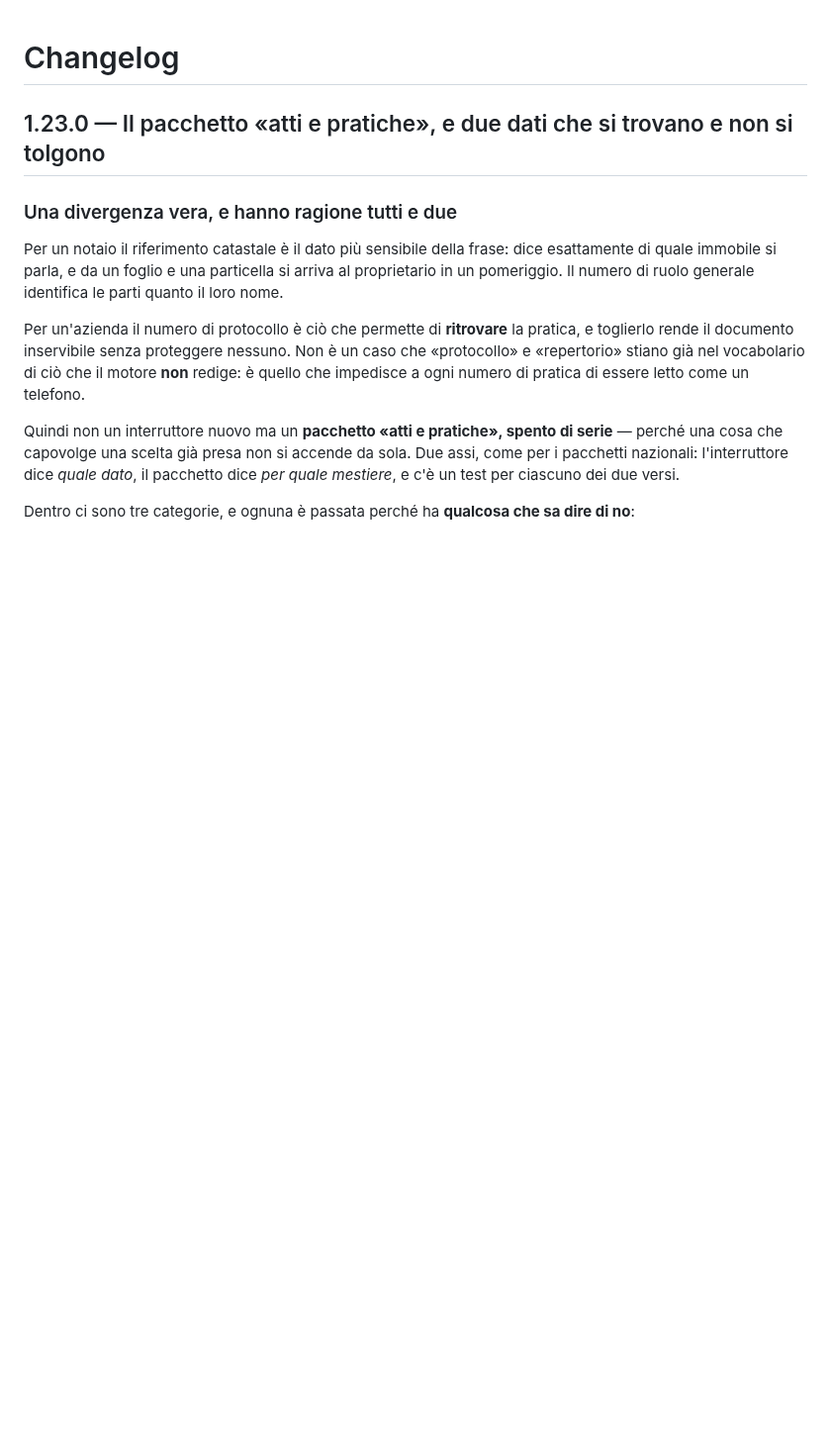
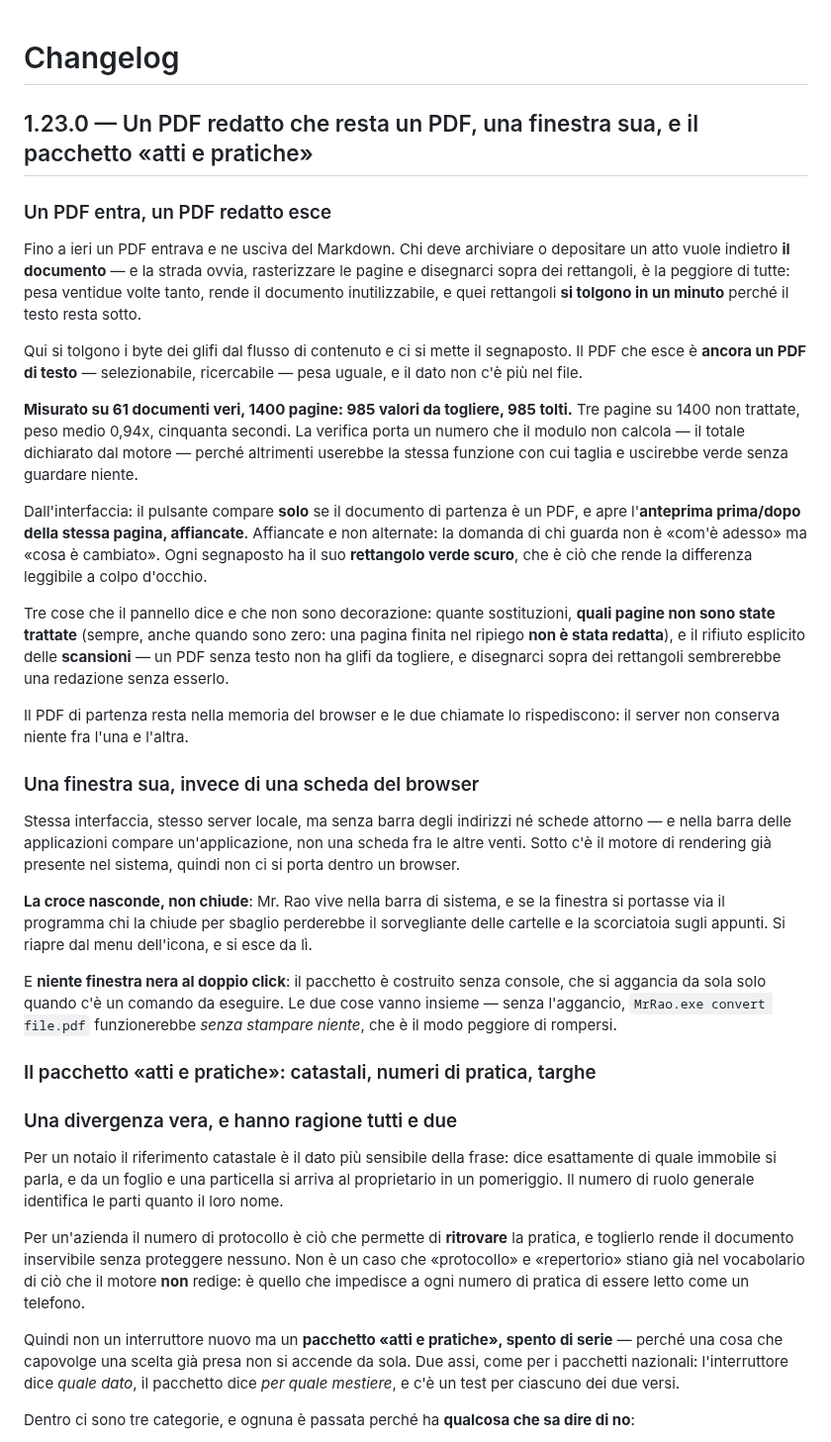
Before and after one commit to AntonioRao/mr-rao, a Markdown page: docs/CHANGELOG.md, the part around the change. Shown at 99% size. Rendered like a GitHub page; blank space fills up the shorter version.

Commit message:
La 1.23.0 nei documenti: il PDF redatto e la finestra
Il changelog aveva solo il pacchetto «atti»: mancavano le due cose piu' grosse
della versione, il PDF che entra e riesce PDF e la finestra dell'applicazione.

Nei README la funzione nuova sta nella tabella accanto alle altre, con la
frase che conta: i dati **non sono coperti da rettangoli neri**, sono tolti dal
flusso di contenuto -- un rettangolo si rimuove in un minuto, questo no.

Il numero del PDF si pubblica (985 su 985, su 61 documenti veri e 1400 pagine):
il denominatore lo dichiara il motore, non lo calcola il codice che taglia.
Quello del richiamo delle tre categorie nuove **no**: li' il denominatore e' una
rete scritta a mano, e chiamarlo richiamo sarebbe un numero che sembra solido
e non lo e'.

```diff
--- a/docs/CHANGELOG.md
+++ b/docs/CHANGELOG.md
@@ -1,6 +1,58 @@
 # Changelog
 
-## 1.23.0 — Il pacchetto «atti e pratiche», e due dati che si trovano e non si tolgono
+## 1.23.0 — Un PDF redatto che resta un PDF, una finestra sua, e il pacchetto «atti e pratiche»
+
+### Un PDF entra, un PDF redatto esce
+
+Fino a ieri un PDF entrava e ne usciva del Markdown. Chi deve archiviare o
+depositare un atto vuole indietro **il documento** — e la strada ovvia,
+rasterizzare le pagine e disegnarci sopra dei rettangoli, è la peggiore di
+tutte: pesa ventidue volte tanto, rende il documento inutilizzabile, e quei
+rettangoli **si tolgono in un minuto** perché il testo resta sotto.
+
+Qui si tolgono i byte dei glifi dal flusso di contenuto e ci si mette il
+segnaposto. Il PDF che esce è **ancora un PDF di testo** — selezionabile,
+ricercabile — pesa uguale, e il dato non c'è più nel file.
+
+**Misurato su 61 documenti veri, 1400 pagine: 985 valori da togliere, 985
+tolti.** Tre pagine su 1400 non trattate, peso medio 0,94x, cinquanta secondi.
+La verifica porta un numero che il modulo non calcola — il totale dichiarato
+dal motore — perché altrimenti userebbe la stessa funzione con cui taglia e
+uscirebbe verde senza guardare niente.
+
+Dall'interfaccia: il pulsante compare **solo** se il documento di partenza è un
+PDF, e apre l'**anteprima prima/dopo della stessa pagina, affiancate**.
+Affiancate e non alternate: la domanda di chi guarda non è «com'è adesso» ma
+«cosa è cambiato». Ogni segnaposto ha il suo **rettangolo verde scuro**, che è
+ciò che rende la differenza leggibile a colpo d'occhio.
+
+Tre cose che il pannello dice e che non sono decorazione: quante sostituzioni,
+**quali pagine non sono state trattate** (sempre, anche quando sono zero: una
+pagina finita nel ripiego **non è stata redatta**), e il rifiuto esplicito
+delle **scansioni** — un PDF senza testo non ha glifi da togliere, e
+disegnarci sopra dei rettangoli sembrerebbe una redazione senza esserlo.
+
+Il PDF di partenza resta nella memoria del browser e le due chiamate lo
+rispediscono: il server non conserva niente fra l'una e l'altra.
+
+### Una finestra sua, invece di una scheda del browser
+
+Stessa interfaccia, stesso server locale, ma senza barra degli indirizzi né
+schede attorno — e nella barra delle applicazioni compare un'applicazione, non
+una scheda fra le altre venti. Sotto c'è il motore di rendering già presente
+nel sistema, quindi non ci si porta dentro un browser.
+
+**La croce nasconde, non chiude**: Mr. Rao vive nella barra di sistema, e se la
+finestra si portasse via il programma chi la chiude per sbaglio perderebbe il
+sorvegliante delle cartelle e la scorciatoia sugli appunti. Si riapre dal menu
+dell'icona, e si esce da lì.
+
+E **niente finestra nera al doppio click**: il pacchetto è costruito senza
+console, che si aggancia da sola solo quando c'è un comando da eseguire. Le
+due cose vanno insieme — senza l'aggancio, `MrRao.exe convert file.pdf`
+funzionerebbe *senza stampare niente*, che è il modo peggiore di rompersi.
+
+### Il pacchetto «atti e pratiche»: catastali, numeri di pratica, targhe
 
 ### Una divergenza vera, e hanno ragione tutti e due
 
```
Also changed, not shown: README.it.md (+1 -0 lines), README.md (+1 -0 lines).
